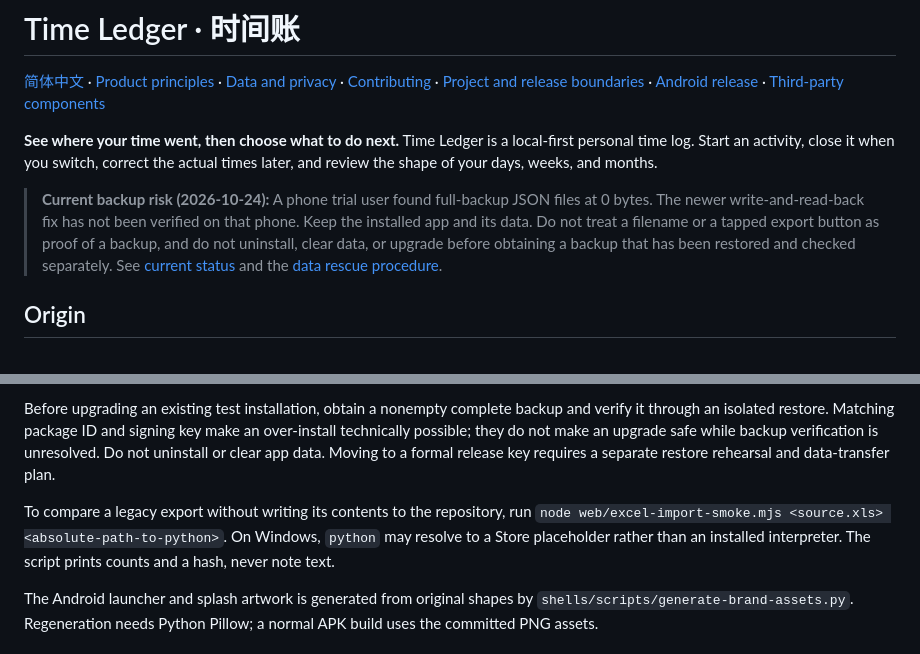
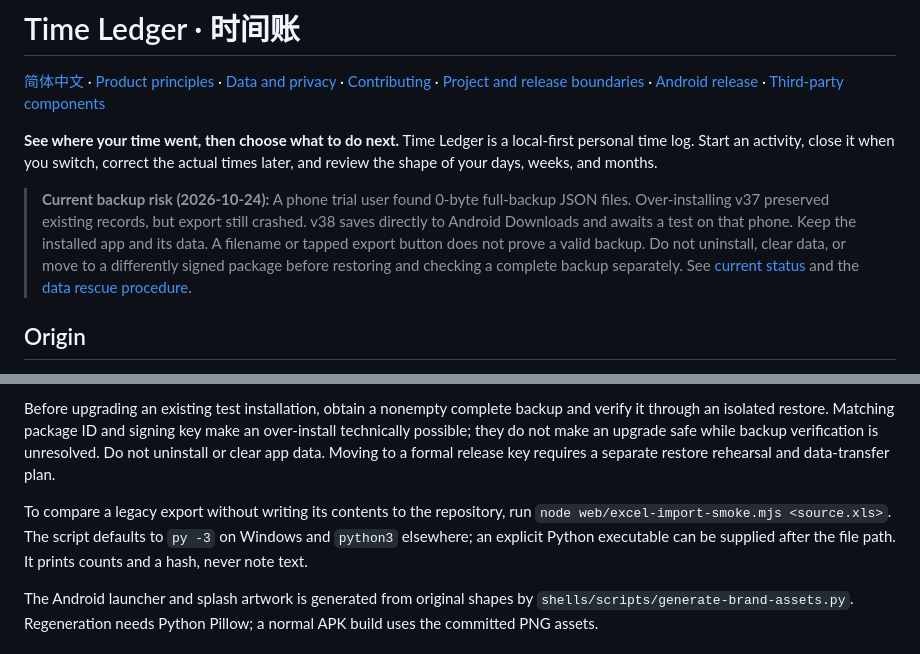
Before and after one commit to LuluCJJ/time-ledger, a Markdown page: README.en.md, 2 parts joined by grey strips. GitHub-like rendering.

Commit message:
Align bilingual README with phone export evidence

```diff
--- a/README.en.md
+++ b/README.en.md
@@ -4,7 +4,7 @@
 
 **See where your time went, then choose what to do next.** Time Ledger is a local-first personal time log. Start an activity, close it when you switch, correct the actual times later, and review the shape of your days, weeks, and months.
 
-> **Current backup risk (2026-10-24):** A phone trial user found full-backup JSON files at 0 bytes. The newer write-and-read-back fix has not been verified on that phone. Keep the installed app and its data. Do not treat a filename or a tapped export button as proof of a backup, and do not uninstall, clear data, or upgrade before obtaining a backup that has been restored and checked separately. See [current status](docs/STATUS.md) and the [data rescue procedure](docs/ANDROID_DATA_RESCUE.md).
+> **Current backup risk (2026-10-24):** A phone trial user found 0-byte full-backup JSON files. Over-installing v37 preserved existing records, but export still crashed. v38 saves directly to Android Downloads and awaits a test on that phone. Keep the installed app and its data. A filename or tapped export button does not prove a valid backup. Do not uninstall, clear data, or move to a differently signed package before restoring and checking a complete backup separately. See [current status](docs/STATUS.md) and the [data rescue procedure](docs/ANDROID_DATA_RESCUE.md).
 
 ## Origin
 
@@ -40,7 +40,7 @@ For Android and desktop builds, in `shells/` run `npm ci`, followed by `npm run
 
 Before upgrading an existing test installation, obtain a nonempty complete backup and verify it through an isolated restore. Matching package ID and signing key make an over-install technically possible; they do not make an upgrade safe while backup verification is unresolved. Do not uninstall or clear app data. Moving to a formal release key requires a separate restore rehearsal and data-transfer plan.
 
-To compare a legacy export without writing its contents to the repository, run `node web/excel-import-smoke.mjs <source.xls> <absolute-path-to-python>`. On Windows, `python` may resolve to a Store placeholder rather than an installed interpreter. The script prints counts and a hash, never note text.
+To compare a legacy export without writing its contents to the repository, run `node web/excel-import-smoke.mjs <source.xls>`. The script defaults to `py -3` on Windows and `python3` elsewhere; an explicit Python executable can be supplied after the file path. It prints counts and a hash, never note text.
 
 The Android launcher and splash artwork is generated from original shapes by `shells/scripts/generate-brand-assets.py`. Regeneration needs Python Pillow; a normal APK build uses the committed PNG assets.
 
```
Also changed, not shown: README.md (+2 -2 lines).
